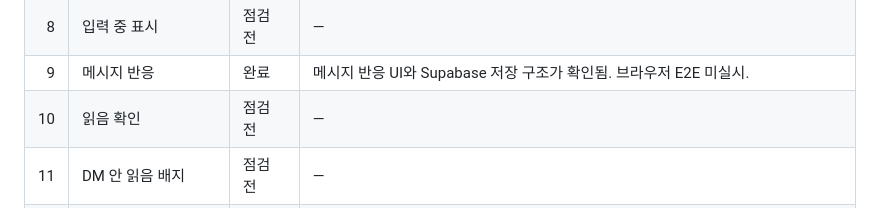
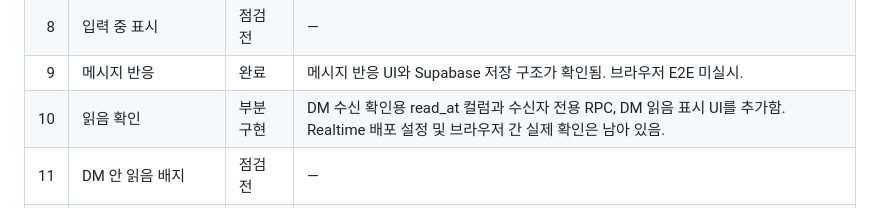
Before and after one commit to UnknownUser-Using-AI/roomchat, a Markdown page: FEATURE_TRACKER.md, the part around the change. GitHub-like rendering.

Commit message:
docs: track DM read receipt implementation

```diff
--- a/FEATURE_TRACKER.md
+++ b/FEATURE_TRACKER.md
@@ -20,7 +20,7 @@
 | 7 | 새 메시지 구분선 | 점검 전 | — |
 | 8 | 입력 중 표시 | 점검 전 | — |
 | 9 | 메시지 반응 | 완료 | 메시지 반응 UI와 Supabase 저장 구조가 확인됨. 브라우저 E2E 미실시. |
-| 10 | 읽음 확인 | 점검 전 | — |
+| 10 | 읽음 확인 | 부분 구현 | DM 수신 확인용 read_at 컬럼과 수신자 전용 RPC, DM 읽음 표시 UI를 추가함. Realtime 배포 설정 및 브라우저 간 실제 확인은 남아 있음. |
 | 11 | DM 안 읽음 배지 | 점검 전 | — |
 | 12 | DM 알림 설정 | 점검 전 | — |
 | 13 | DM 대화 고정 | 점검 전 | — |
```
